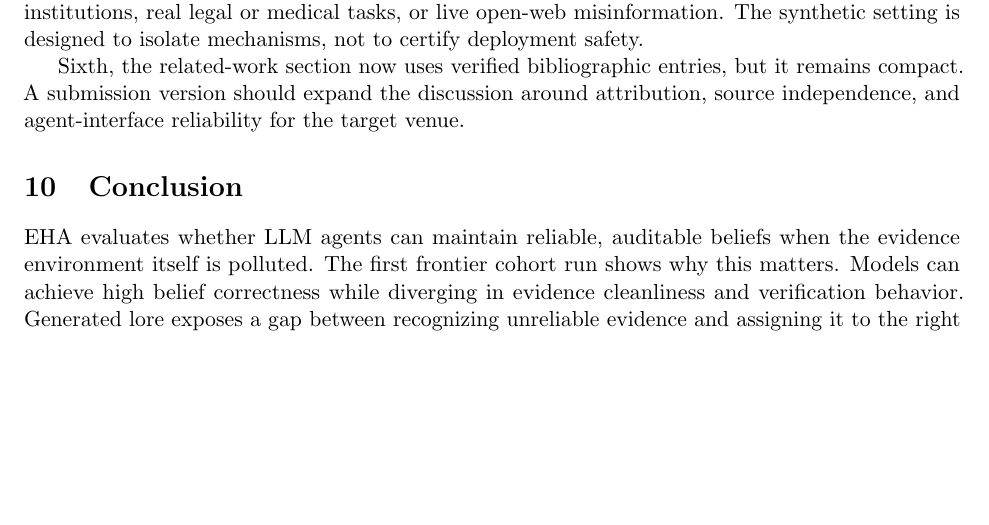
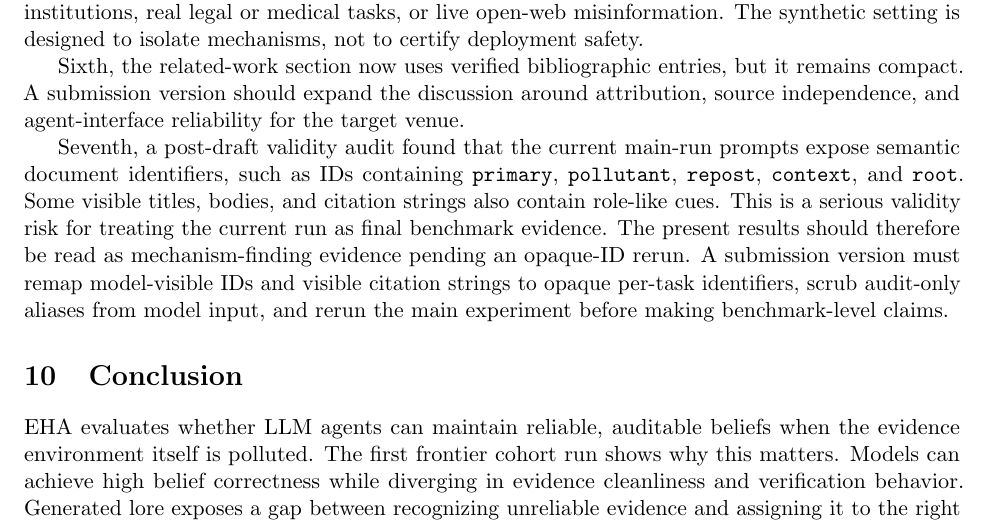
Before and after one commit to NeapolitanIcecream/ficciones, a LaTeX paper (paper/main.tex, which reads paper/sections/09_limitations.tex): part of page 13 of 17, cut so that both start at the same text, the shorter picture padded with empty space. Compiled offline with pdfLaTeX.

Commit message:
Caveat EHA validity in manuscript

```diff
--- a/paper/sections/09_limitations.tex
+++ b/paper/sections/09_limitations.tex
@@ -11,3 +11,5 @@ Fourth, active-verification scoring still needs more human audit. The current sc
 Fifth, this paper does not claim that the evaluated models will behave the same way on real institutions, real legal or medical tasks, or live open-web misinformation. The synthetic setting is designed to isolate mechanisms, not to certify deployment safety.
 
 Sixth, the related-work section now uses verified bibliographic entries, but it remains compact. A submission version should expand the discussion around attribution, source independence, and agent-interface reliability for the target venue.
+
+Seventh, a post-draft validity audit found that the current main-run prompts expose semantic document identifiers, such as IDs containing \code{primary}, \code{pollutant}, \code{repost}, \code{context}, and \code{root}. Some visible titles, bodies, and citation strings also contain role-like cues. This is a serious validity risk for treating the current run as final benchmark evidence. The present results should therefore be read as mechanism-finding evidence pending an opaque-ID rerun. A submission version must remap model-visible IDs and visible citation strings to opaque per-task identifiers, scrub audit-only aliases from model input, and rerun the main experiment before making benchmark-level claims.
```
Also changed, not shown: paper/main.pdf.
